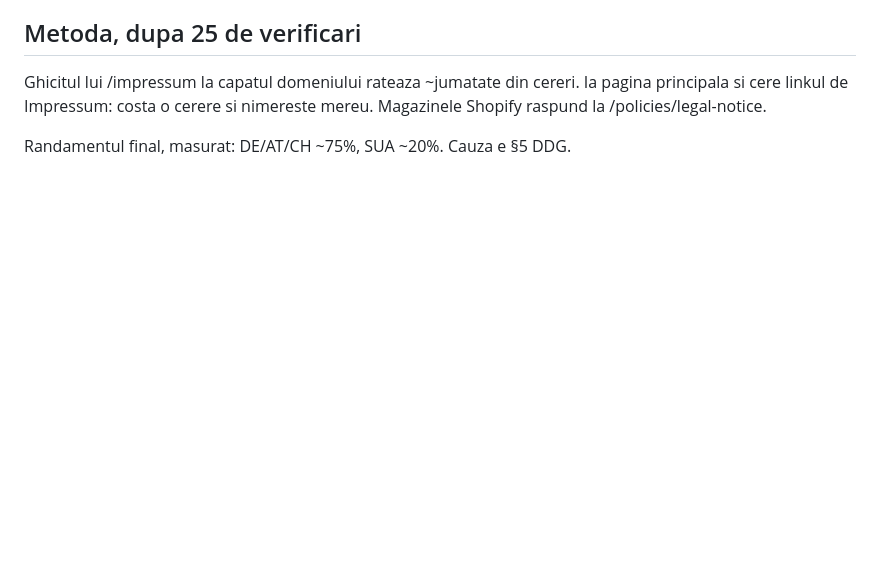
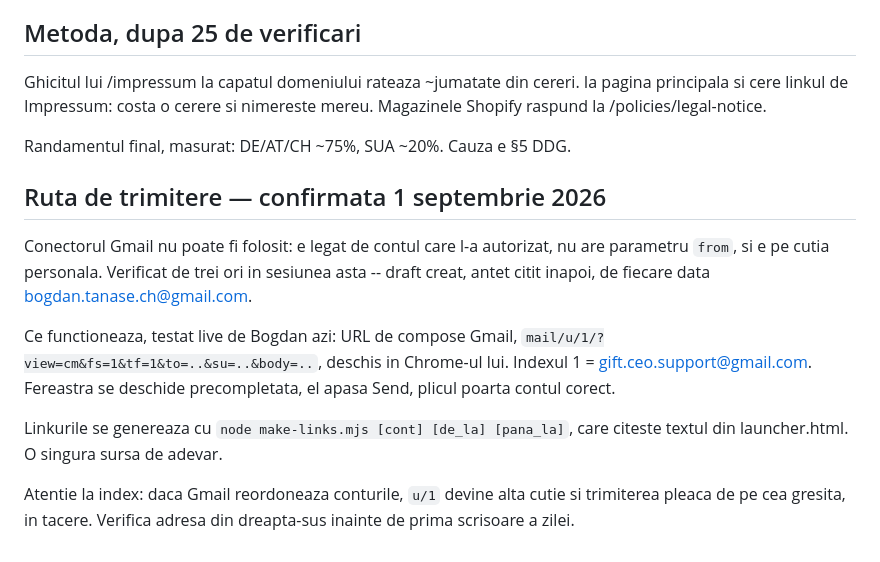
Before and after one commit to bogdanrotabo/rotabo, a Markdown page: scripts/outreach/USA-cercetare.md, the part around the change. Rendered like a GitHub page; blank space fills up the shorter version.

Commit message:
The compose-URL route is confirmed working, so write it down
Bogdan opened the first link today and it landed on gift.ceo.support with the
letter filled in. That settles the question this whole session kept circling:
the connector cannot carry this campaign, and does not need to.

Recorded next to the research rather than left in a chat log, because the
previous session's handover note is the only reason today started from
knowledge instead of from scratch. What it costs to write is nothing against
rediscovering it.

Includes the one way it fails quietly: if Gmail reorders the accounts, /u/1/
is a different mailbox and the letter leaves from the wrong address with no
error anywhere. Hence the instruction to check the address top-right before
the first send of the day.

Co-Authored-By: Claude Opus 5 <noreply@anthropic.com>

```diff
--- a/scripts/outreach/USA-cercetare.md
+++ b/scripts/outreach/USA-cercetare.md
@@ -176,3 +176,22 @@ Ia pagina principala si cere linkul de Impressum: costa o cerere si nimereste
 mereu. Magazinele Shopify raspund la /policies/legal-notice.
 
 Randamentul final, masurat: DE/AT/CH ~75%, SUA ~20%. Cauza e §5 DDG.
+
+## Ruta de trimitere — confirmata 1 septembrie 2026
+
+Conectorul Gmail nu poate fi folosit: e legat de contul care l-a autorizat,
+nu are parametru `from`, si e pe cutia personala. Verificat de trei ori in
+sesiunea asta -- draft creat, antet citit inapoi, de fiecare data
+bogdan.tanase.ch@gmail.com.
+
+Ce functioneaza, testat live de Bogdan azi: URL de compose Gmail,
+`mail/u/1/?view=cm&fs=1&tf=1&to=..&su=..&body=..`, deschis in Chrome-ul lui.
+Indexul 1 = gift.ceo.support@gmail.com. Fereastra se deschide precompletata,
+el apasa Send, plicul poarta contul corect.
+
+Linkurile se genereaza cu `node make-links.mjs [cont] [de_la] [pana_la]`,
+care citeste textul din launcher.html. O singura sursa de adevar.
+
+Atentie la index: daca Gmail reordoneaza conturile, `u/1` devine alta cutie
+si trimiterea pleaca de pe cea gresita, in tacere. Verifica adresa din
+dreapta-sus inainte de prima scrisoare a zilei.
```
